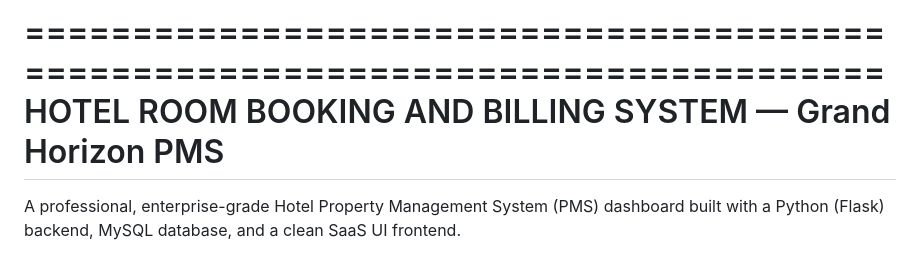
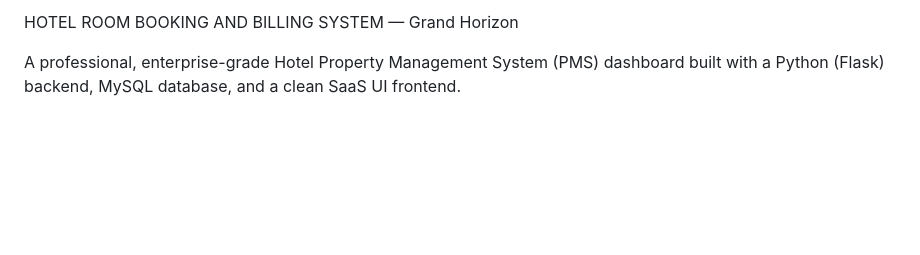
Before and after one commit to Muhammad-Abdul-Moiz/Hotel-Grand-Horizon, a Markdown page: README.md, the part around the change. Rendered like a GitHub page; blank space fills up the shorter version.

Commit message:
Simplify title formatting in README
Removed unnecessary formatting from the title.

```diff
--- a/README.md
+++ b/README.md
@@ -1,6 +1,5 @@
-================================================================================
-         HOTEL ROOM BOOKING AND BILLING SYSTEM — Grand Horizon PMS
-================================================================================
+HOTEL ROOM BOOKING AND BILLING SYSTEM — Grand Horizon
+
 
 A professional, enterprise-grade Hotel Property Management System (PMS)
 dashboard built with a Python (Flask) backend, MySQL database, and a clean
```
